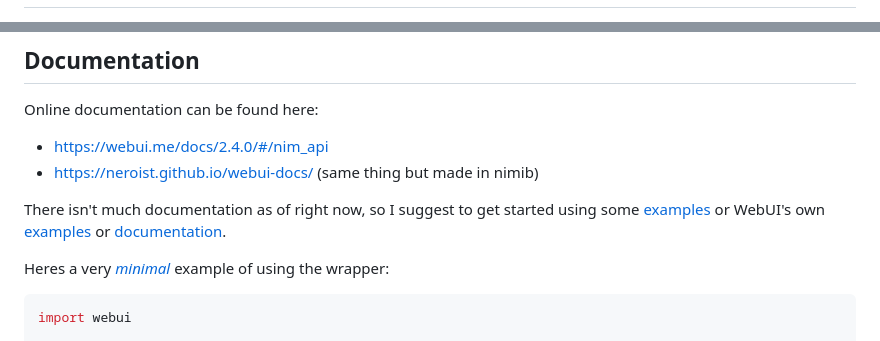
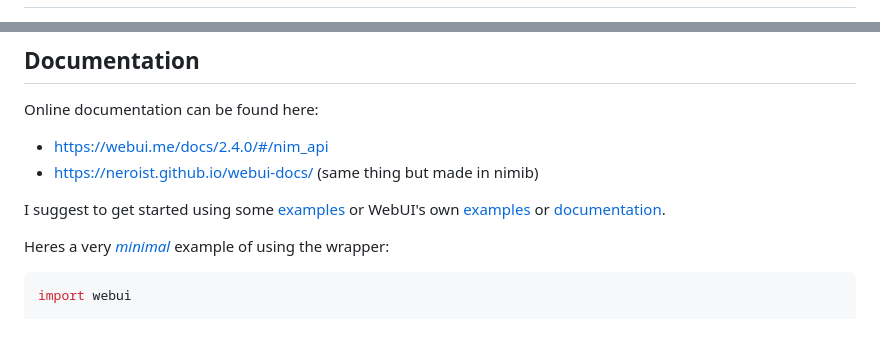
Before and after one commit to webui-dev/nim-webui, a Markdown page: README.md, 2 parts joined by grey strips. Rendered like a GitHub page.

```diff
--- a/README.md
+++ b/README.md
@@ -5,4 +8,4 @@
 [last-commit]: https://img.shields.io/github/last-commit/webui-dev/nim-webui?style=for-the-badge&logo=github&logoColor=C0CAF5&labelColor=414868
-<!-- [release-version]: https://img.shields.io/github/v/tag/webui-dev/go-webui?style=for-the-badge&logo=webtrees&logoColor=C0CAF5&labelColor=414868&color=7664C6 -->
+[release-version]: https://img.shields.io/github/v/tag/webui-dev/nim-webui?style=for-the-badge&logo=webtrees&logoColor=C0CAF5&labelColor=414868&color=7664C6
 [license]: https://img.shields.io/github/license/webui-dev/nim-webui?style=for-the-badge&logo=opensourcehardware&label=License&logoColor=C0CAF5&labelColor=414868&color=8c73cc
 
@@ -52,7 +55,7 @@ Online documentation can be found here:
   - <https://webui.me/docs/2.4.0/#/nim_api>
   - <https://neroist.github.io/webui-docs/> (same thing but made in nimib)
 
-There isn't much documentation as of right now, so I suggest to get started using some [examples](#examples) or WebUI's own [examples](https://github.com/webui-dev/webui/tree/main/examples) or [documentation](https://webui.me/docs/).
+I suggest to get started using some [examples](#examples) or WebUI's own [examples](https://github.com/webui-dev/webui/tree/main/examples) or [documentation](https://webui.me/docs/).
 
 Heres a very [*minimal*](examples/minimal.nim) example of using the wrapper:
 
```
Also changed, not shown: other parts of README.md (+49 -22 lines).
